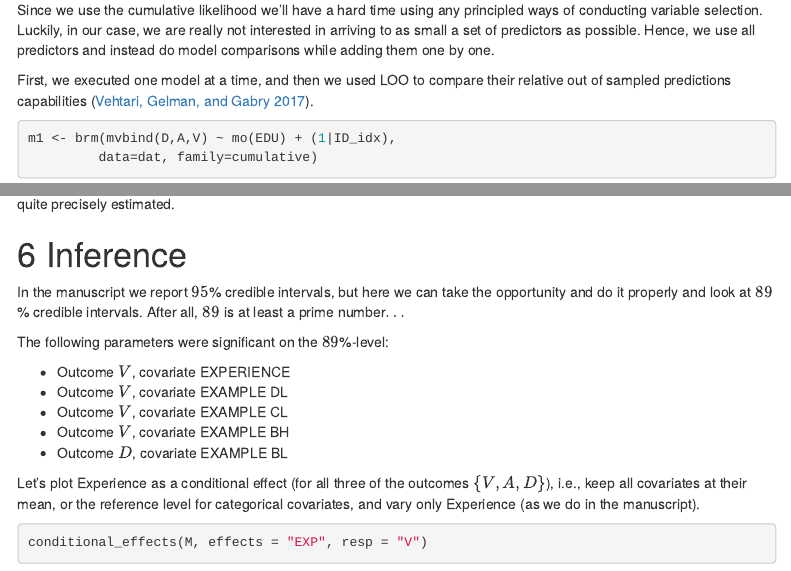
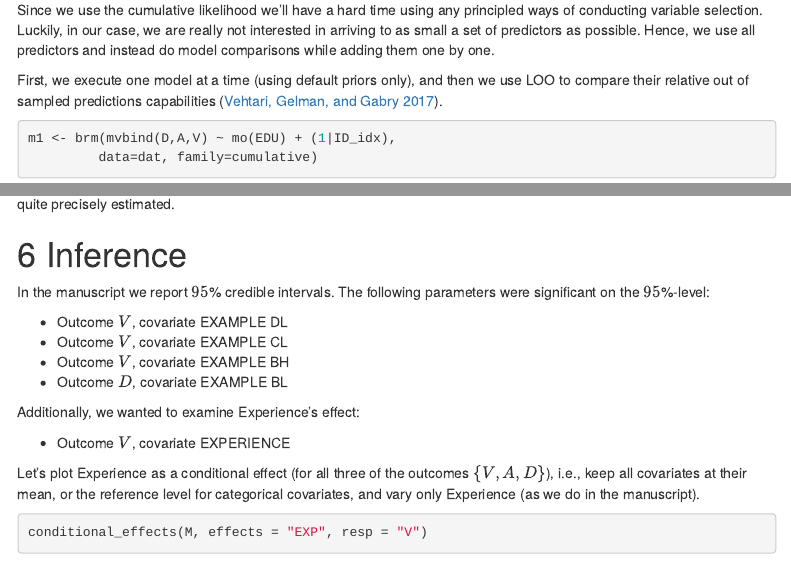
Before and after one commit to torkar/affective_states, an R Markdown document (docs/index.Rmd): the page in a window 1100 px wide, from 7900 px down, and a second part further down, joined at a grey line. Rendered offline with R 4.5, knitr and Pandoc, with nearby package versions; some code elsewhere in the file could not run offline; a font, style sheet, LaTeX package, included part or bibliography that could not be used is replaced or left out; menus at the side of the page are left out.

Commit message:
- Cleaned up

````diff
--- a/docs/index.Rmd
+++ b/docs/index.Rmd
@@ -244,7 +244,7 @@ So all of the above are for estimating $5+1$ categories using $5$ parameters. It
 # Model comparisons and prior predictive checks
 Since we use the cumulative likelihood we'll have a hard time using any principled ways of conducting variable selection. Luckily, in our case, we are really not interested in arriving to as small a set of predictors as possible. Hence, we use all predictors and instead do model comparisons while adding them one by one.
 
-First, we executed one model at a time, and then we used LOO to compare their relative out of sampled predictions capabilities [@vehtariGG17loo].
+First, we execute one model at a time (using default priors only), and then we use LOO to compare their relative out of sampled predictions capabilities [@vehtariGG17loo].
 
 ```{r mod_comp, cache=TRUE, warning=FALSE, message=FALSE, error=FALSE, results='hide'}
 m1 <- brm(mvbind(D,A,V) ~ mo(EDU) + (1|ID_idx),
@@ -390,17 +390,19 @@ The dark densities are the estimated standard deviations. We can see that they d
 
 # Inference
 
-In the manuscript we report $95$% credible intervals, but here we can take the opportunity and do it properly and look at $89$% credible intervals. After all, $89$ is at least a prime number$\ldots$
+In the manuscript we report $95$% credible intervals. The following parameters were significant on the $95$%-level:
 
-The following parameters were significant on the $89$%-level:
-
-* Outcome $V$, covariate EXPERIENCE
 * Outcome $V$, covariate EXAMPLE DL
 * Outcome $V$, covariate EXAMPLE CL
 * Outcome $V$, covariate EXAMPLE BH
 * Outcome $D$, covariate EXAMPLE BL
 
+Additionally, we wanted to examine Experience's effect:
+
+* Outcome $V$, covariate EXPERIENCE
+
 Let's plot Experience as a conditional effect (for all three of the outcomes $\{V,A,D\}$), i.e., keep all covariates at their mean, or the reference level for categorical covariates, and vary only Experience (as we do in the manuscript).
+
 ```{r ce, warning=FALSE, message=FALSE}
 conditional_effects(M, effects = "EXP", resp = "V")
 conditional_effects(M, effects = "EXP", resp = "A")
````
Also changed, not shown: docs/index.Rmd (1 more changed lines), 1 other file.
